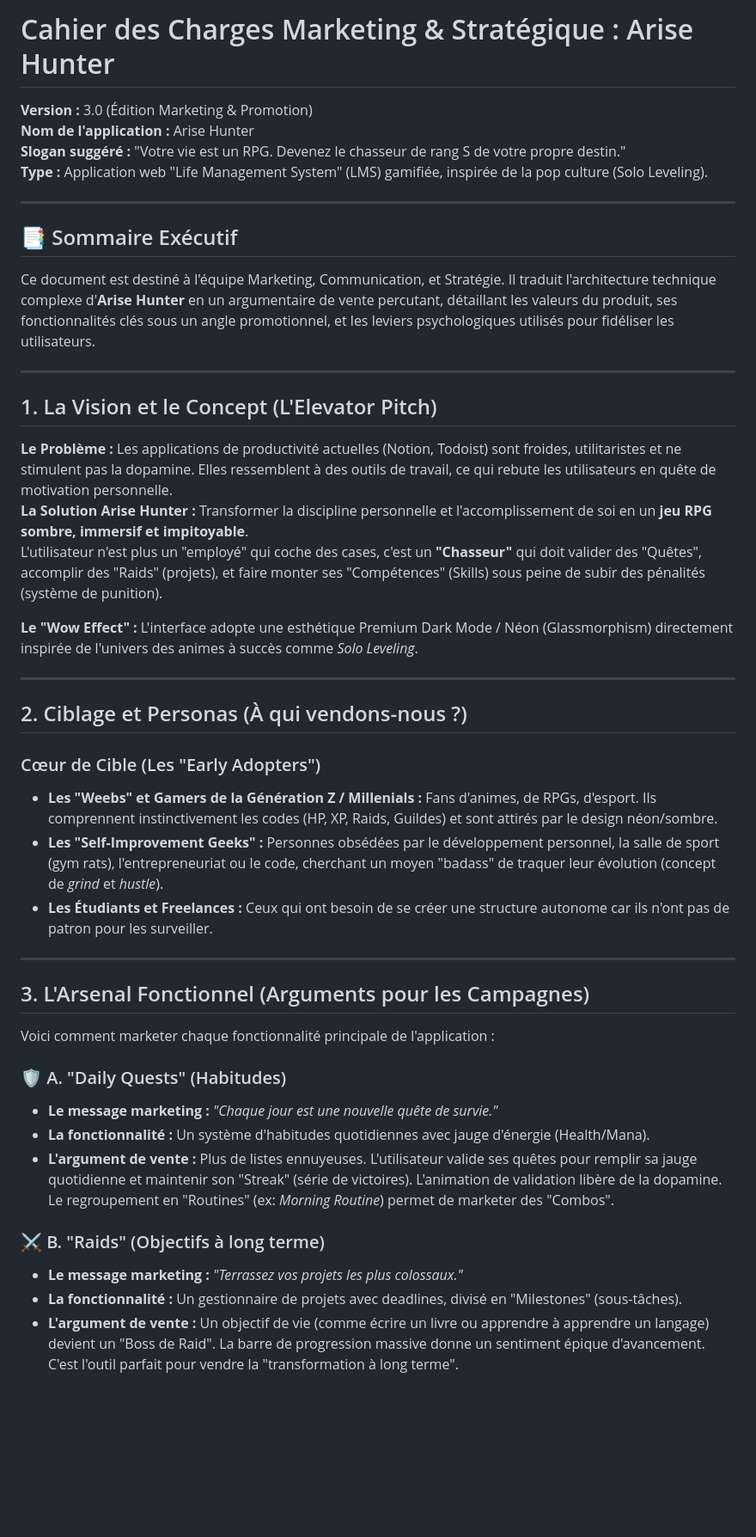
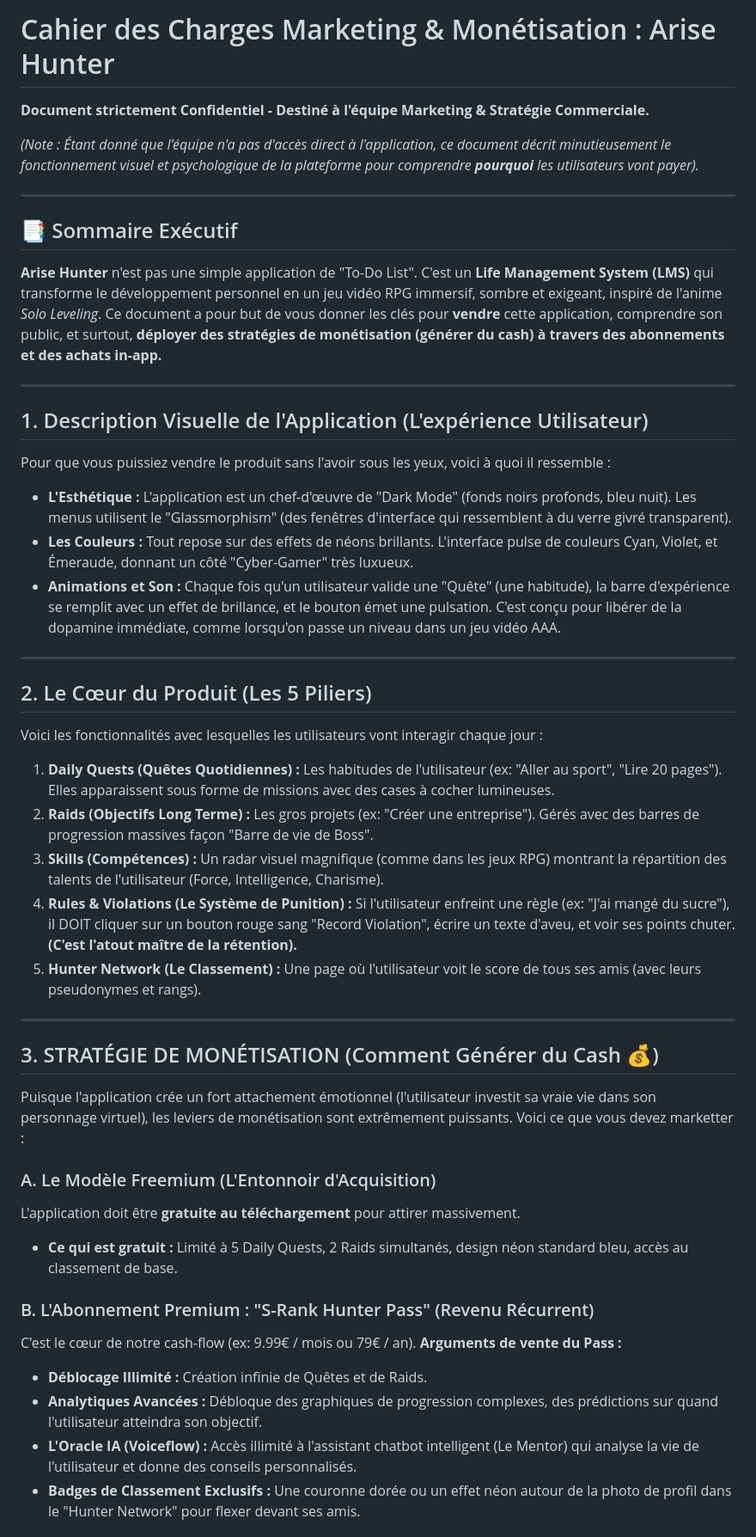
Before and after one commit to Marwane-zrt/arisehunters, a Markdown page: Cahier_des_Charges_AriseHunter.md, the part around one of its changes. Shown at 86% size. GitHub-like rendering; blank space fills up the shorter version.

Commit message:
docs: Rewrite CDC for Marketing Team focusing on Monetization

```diff
--- a/Cahier_des_Charges_AriseHunter.md
+++ b/Cahier_des_Charges_AriseHunter.md
@@ -1,46 +1,49 @@
-# Cahier des Charges Marketing & Stratégique : Arise Hunter
+# Cahier des Charges Marketing & Monétisation : Arise Hunter
 
-**Version :** 3.0 (Édition Marketing & Promotion)
-**Nom de l'application :** Arise Hunter
-**Slogan suggéré :** "Votre vie est un RPG. Devenez le chasseur de rang S de votre propre destin."
-**Type :** Application web "Life Management System" (LMS) gamifiée, inspirée de la pop culture (Solo Leveling).
+**Document strictement Confidentiel - Destiné à l'équipe Marketing & Stratégie Commerciale.**
+
+*(Note : Étant donné que l'équipe n'a pas d'accès direct à l'application, ce document décrit minutieusement le fonctionnement visuel et psychologique de la plateforme pour comprendre **pourquoi** les utilisateurs vont payer).*
 
 ---
 
 ## 📑 Sommaire Exécutif
-Ce document est destiné à l'équipe Marketing, Communication, et Stratégie. Il traduit l'architecture technique complexe d'**Arise Hunter** en un argumentaire de vente percutant, détaillant les valeurs du produit, ses fonctionnalités clés sous un angle promotionnel, et les leviers psychologiques utilisés pour fidéliser les utilisateurs.
+**Arise Hunter** n'est pas une simple application de "To-Do List". C'est un **Life Management System (LMS)** qui transforme le développement personnel en un jeu vidéo RPG immersif, sombre et exigeant, inspiré de l'anime *Solo Leveling*.
+Ce document a pour but de vous donner les clés pour **vendre** cette application, comprendre son public, et surtout, **déployer des stratégies de monétisation (générer du cash) à travers des abonnements et des achats in-app.**
 
 ---
 
-## 1. La Vision et le Concept (L'Elevator Pitch)
-**Le Problème :** Les applications de productivité actuelles (Notion, Todoist) sont froides, utilitaristes et ne stimulent pas la dopamine. Elles ressemblent à des outils de travail, ce qui rebute les utilisateurs en quête de motivation personnelle.
-**La Solution Arise Hunter :** Transformer la discipline personnelle et l'accomplissement de soi en un **jeu RPG sombre, immersif et impitoyable**.
-L'utilisateur n'est plus un "employé" qui coche des cases, c'est un **"Chasseur"** qui doit valider des "Quêtes", accomplir des "Raids" (projets), et faire monter ses "Compétences" (Skills) sous peine de subir des pénalités (système de punition).
-
-**Le "Wow Effect" :** L'interface adopte une esthétique Premium Dark Mode / Néon (Glassmorphism) directement inspirée de l'univers des animes à succès comme *Solo Leveling*.
+## 1. Description Visuelle de l'Application (L'expérience Utilisateur)
+Pour que vous puissiez vendre le produit sans l'avoir sous les yeux, voici à quoi il ressemble :
+*   **L'Esthétique :** L'application est un chef-d'œuvre de "Dark Mode" (fonds noirs profonds, bleu nuit). Les menus utilisent le "Glassmorphism" (des fenêtres d'interface qui ressemblent à du verre givré transparent).
+*   **Les Couleurs :** Tout repose sur des effets de néons brillants. L'interface pulse de couleurs Cyan, Violet, et Émeraude, donnant un côté "Cyber-Gamer" très luxueux.
+*   **Animations et Son :** Chaque fois qu'un utilisateur valide une "Quête" (une habitude), la barre d'expérience se remplit avec un effet de brillance, et le bouton émet une pulsation. C'est conçu pour libérer de la dopamine immédiate, comme lorsqu'on passe un niveau dans un jeu vidéo AAA.
 
 ---
 
-## 2. Ciblage et Personas (À qui vendons-nous ?)
+## 2. Le Cœur du Produit (Les 5 Piliers)
+Voici les fonctionnalités avec lesquelles les utilisateurs vont interagir chaque jour :
 
-### Cœur de Cible (Les "Early Adopters")
-*   **Les "Weebs" et Gamers de la Génération Z / Millenials :** Fans d'animes, de RPGs, d'esport. Ils comprennent instinctivement les codes (HP, XP, Raids, Guildes) et sont attirés par le design néon/sombre.
-*   **Les "Self-Improvement Geeks" :** Personnes obsédées par le développement personnel, la salle de sport (gym rats), l'entrepreneuriat ou le code, cherchant un moyen "badass" de traquer leur évolution (concept de *grind* et *hustle*).
-*   **Les Étudiants et Freelances :** Ceux qui ont besoin de se créer une structure autonome car ils n'ont pas de patron pour les surveiller.
+1.  **Daily Quests (Quêtes Quotidiennes) :** Les habitudes de l'utilisateur (ex: "Aller au sport", "Lire 20 pages"). Elles apparaissent sous forme de missions avec des cases à cocher lumineuses.
+2.  **Raids (Objectifs Long Terme) :** Les gros projets (ex: "Créer une entreprise"). Gérés avec des barres de progression massives façon "Barre de vie de Boss".
+3.  **Skills (Compétences) :** Un radar visuel magnifique (comme dans les jeux RPG) montrant la répartition des talents de l'utilisateur (Force, Intelligence, Charisme).
+4.  **Rules & Violations (Le Système de Punition) :** Si l'utilisateur enfreint une règle (ex: "J'ai mangé du sucre"), il DOIT cliquer sur un bouton rouge sang "Record Violation", écrire un texte d'aveu, et voir ses points chuter. **(C'est l'atout maître de la rétention).**
+5.  **Hunter Network (Le Classement) :** Une page où l'utilisateur voit le score de tous ses amis (avec leurs pseudonymes et rangs).
 
 ---
 
-## 3. L'Arsenal Fonctionnel (Arguments pour les Campagnes)
+## 3. STRATÉGIE DE MONÉTISATION (Comment Générer du Cash 💰)
 
-Voici comment marketer chaque fonctionnalité principale de l'application :
+Puisque l'application crée un fort attachement émotionnel (l'utilisateur investit sa vraie vie dans son personnage virtuel), les leviers de monétisation sont extrêmement puissants. Voici ce que vous devez marketter :
 
-### 🛡️ A. "Daily Quests" (Habitudes)
-*   **Le message marketing :** *"Chaque jour est une nouvelle quête de survie."*
-*   **La fonctionnalité :** Un système d'habitudes quotidiennes avec jauge d'énergie (Health/Mana).
-*   **L'argument de vente :** Plus de listes ennuyeuses. L'utilisateur valide ses quêtes pour remplir sa jauge quotidienne et maintenir son "Streak" (série de victoires). L'animation de validation libère de la dopamine. Le regroupement en "Routines" (ex: *Morning Routine*) permet de marketer des "Combos".
+### A. Le Modèle Freemium (L'Entonnoir d'Acquisition)
+L'application doit être **gratuite au téléchargement** pour attirer massivement.
+*   **Ce qui est gratuit :** Limité à 5 Daily Quests, 2 Raids simultanés, design néon standard bleu, accès au classement de base.
 
-### ⚔️ B. "Raids" (Objectifs à long terme)
-*   **Le message marketing :** *"Terrassez vos projets les plus colossaux."*
-*   **La fonctionnalité :** Un gestionnaire de projets avec deadlines, divisé en "Milestones" (sous-tâches).
-*   **L'argument de vente :** Un objectif de vie (comme écrire un livre ou apprendre à apprendre un langage) devient un "Boss de Raid". La barre de progression massive donne un sentiment épique d'avancement. C'est l'outil parfait pour vendre la "transformation à long terme".
+### B. L'Abonnement Premium : "S-Rank Hunter Pass" (Revenu Récurrent)
+C'est le cœur de notre cash-flow (ex: 9.99€ / mois ou 79€ / an).
+**Arguments de vente du Pass :**
+*   **Déblocage Illimité :** Création infinie de Quêtes et de Raids.
+*   **Analytiques Avancées :** Débloque des graphiques de progression complexes, des prédictions sur quand l'utilisateur atteindra son objectif.
+*   **L'Oracle IA (Voiceflow) :** Accès illimité à l'assistant chatbot intelligent (Le Mentor) qui analyse la vie de l'utilisateur et donne des conseils personnalisés.
+*   **Badges de Classement Exclusifs :** Une couronne dorée ou un effet néon autour de la photo de profil dans le "Hunter Network" pour flexer devant ses amis.
 
```
Also changed, not shown: other parts of Cahier_des_Charges_AriseHunter.md (+24 -47 lines).
